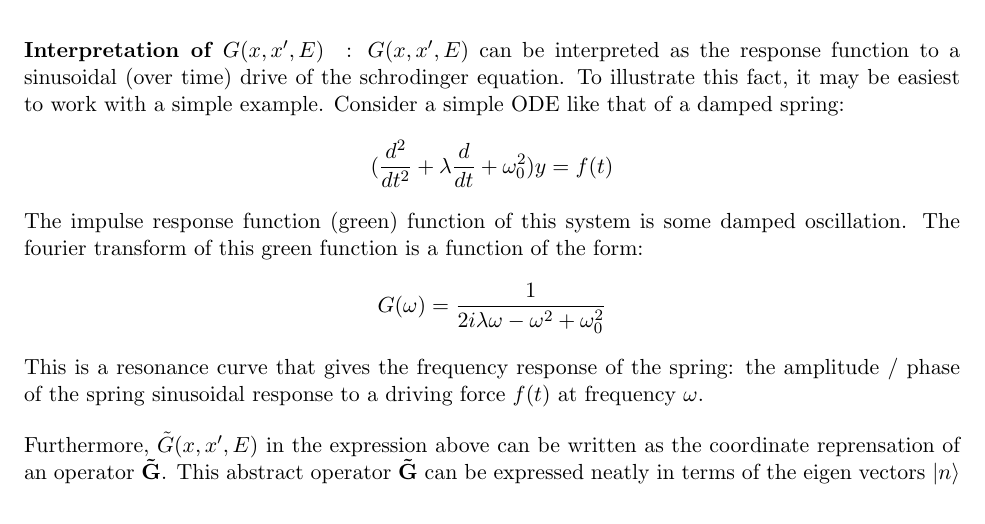
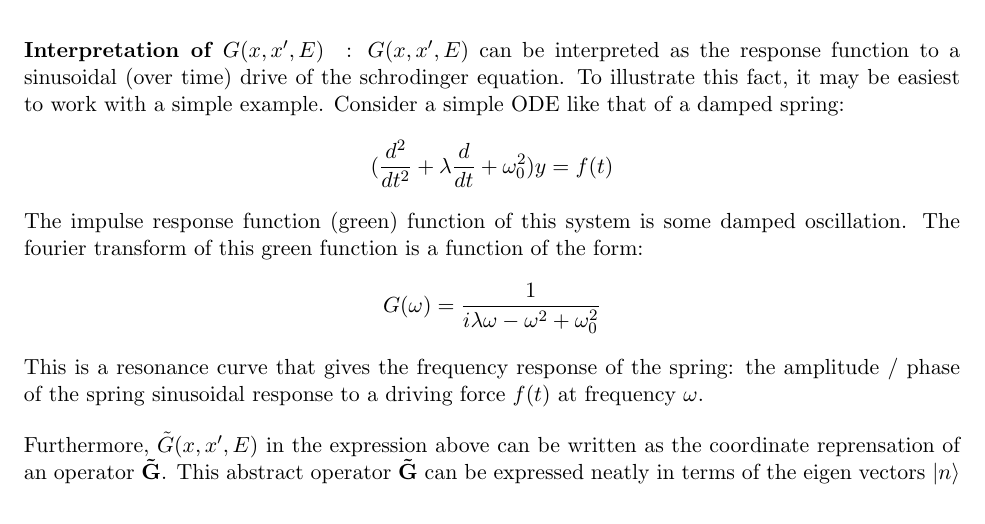
Before and after one commit to tranphysics/math-physics, a LaTeX document (qft_gifted_amateur_soln.tex): part of page 10 of 14, cut so that both start at the same text. Compiled offline with pdfLaTeX.

Commit message:
Add files via upload

```diff
--- a/qft_gifted_amateur_soln.tex
+++ b/qft_gifted_amateur_soln.tex
@@ -411,7 +411,7 @@ $$ f(t) = \int {d \omega \over 2 \pi} \tilde{f}(\omega) e^{i \omega t}$$
 \paragraph{Interpretation of $G(x, x', E)$}:
 $G(x, x', E)$ can be interpreted as the response function to a sinusoidal (over time) drive of the schrodinger equation.  To illustrate this fact, it may be easiest to work with a simple example.  Consider a simple ODE like that of a damped spring: $$({d^2 \over dt^2} + \lambda {d \over dt} +  \omega_0^2) y = f(t)$$
 The impulse response function (green) function of this system is some damped oscillation. The fourier transform of this green function is a function of the form:
-$$G(\omega) = {1 \over 2 i \lambda \omega - \omega^2 + \omega_0^2}$$
+$$G(\omega) = {1 \over i \lambda \omega - \omega^2 + \omega_0^2}$$
 This is a resonance curve that gives the frequency response of the spring: the amplitude / phase of the spring sinusoidal response to a driving force $f(t)$ at frequency $\omega$.
 
 Furthermore, $\tilde{G}(x, x', E)$ in the expression above can be written as the coordinate reprensation of an operator $\mathbf{\tilde{G}}$.
```
Also changed, not shown: qft_gifted_amateur_soln.pdf.
